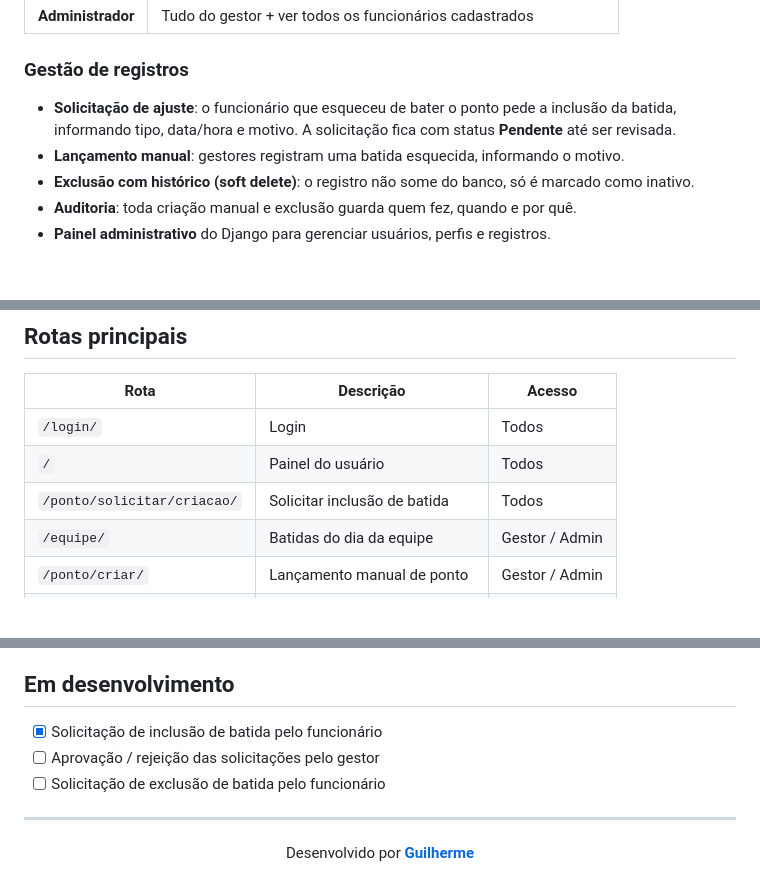
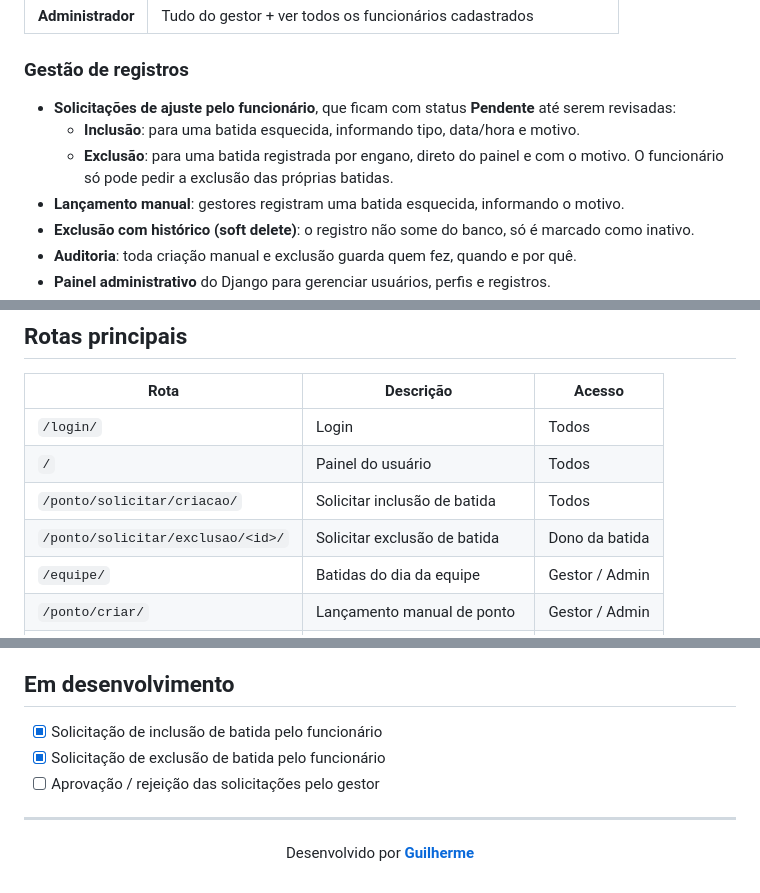
Before and after one commit to guicannoslima/registro-ponto, a Markdown page: README.md, 3 parts joined by grey strips. Rendered like a GitHub page; blank space fills up the shorter version.

Commit message:
Adiciona o fluxo de solicitação de exclusão de ponto pelo funcionário

```diff
--- a/README.md
+++ b/README.md
@@ -46,7 +46,9 @@ flowchart LR
 
 ### Gestão de registros
 
-- **Solicitação de ajuste**: o funcionário que esqueceu de bater o ponto pede a inclusão da batida, informando tipo, data/hora e motivo. A solicitação fica com status **Pendente** até ser revisada.
+- **Solicitações de ajuste pelo funcionário**, que ficam com status **Pendente** até serem revisadas:
+  - **Inclusão**: para uma batida esquecida, informando tipo, data/hora e motivo.
+  - **Exclusão**: para uma batida registrada por engano, direto do painel e com o motivo. O funcionário só pode pedir a exclusão das próprias batidas.
 - **Lançamento manual**: gestores registram uma batida esquecida, informando o motivo.
 - **Exclusão com histórico (soft delete)**: o registro não some do banco, só é marcado como inativo.
 - **Auditoria**: toda criação manual e exclusão guarda quem fez, quando e por quê.
@@ -160,6 +162,7 @@ Pronto! Acesse `http://127.0.0.1:8000/` e faça login.
 | `/login/` | Login | Todos |
 | `/` | Painel do usuário | Todos |
 | `/ponto/solicitar/criacao/` | Solicitar inclusão de batida | Todos |
+| `/ponto/solicitar/exclusao/<id>/` | Solicitar exclusão de batida | Dono da batida |
 | `/equipe/` | Batidas do dia da equipe | Gestor / Admin |
 | `/ponto/criar/` | Lançamento manual de ponto | Gestor / Admin |
 | `/ponto/excluir/<id>/` | Exclusão de ponto com motivo | Gestor / Admin |
@@ -190,8 +193,8 @@ registro-ponto/
 ## Em desenvolvimento
 
 - [x] Solicitação de inclusão de batida pelo funcionário
+- [x] Solicitação de exclusão de batida pelo funcionário
 - [ ] Aprovação / rejeição das solicitações pelo gestor
-- [ ] Solicitação de exclusão de batida pelo funcionário
 
 ---
 
```
